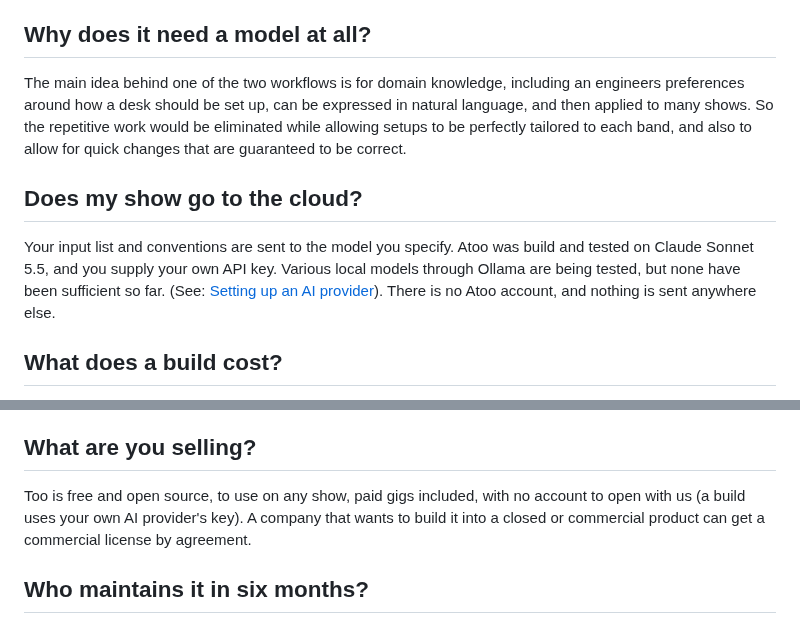
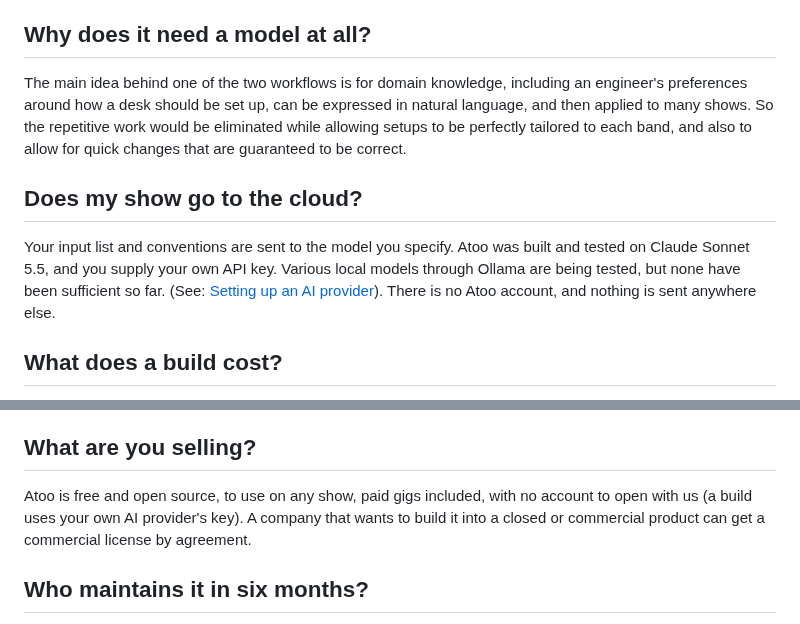
Before and after one commit to corourke/Atoo, a Markdown page: docs/user/faq.md, 2 parts joined by grey strips. GitHub-like rendering.

Commit message:
Docs: FAQ typos (Atoo, built, engineer's)

```diff
--- a/docs/user/faq.md
+++ b/docs/user/faq.md
@@ -24,11 +24,11 @@ A setting the desk cannot physically have is refused before anything is written.
 
 ## Why does it need a model at all?
 
-The main idea behind one of the two workflows is for domain knowledge, including an engineers preferences around how a desk should be set up, can be expressed in natural language, and then applied to many shows. So the repetitive work would be eliminated while allowing setups to be perfectly tailored to each band, and also to allow for quick changes that are guaranteed to be correct.
+The main idea behind one of the two workflows is for domain knowledge, including an engineer's preferences around how a desk should be set up, can be expressed in natural language, and then applied to many shows. So the repetitive work would be eliminated while allowing setups to be perfectly tailored to each band, and also to allow for quick changes that are guaranteed to be correct.
 
 ## Does my show go to the cloud?
 
-Your input list and conventions are sent to the model you specify. Atoo was build and tested on Claude Sonnet 5.5, and you supply your own API key. Various local models through Ollama are being tested, but none have been sufficient so far. (See: [Setting up an AI provider](ai-provider.md)). There is no Atoo account, and nothing is sent anywhere else.
+Your input list and conventions are sent to the model you specify. Atoo was built and tested on Claude Sonnet 5.5, and you supply your own API key. Various local models through Ollama are being tested, but none have been sufficient so far. (See: [Setting up an AI provider](ai-provider.md)). There is no Atoo account, and nothing is sent anywhere else.
 
 ## What does a build cost?
 
@@ -44,7 +44,7 @@ Every write is recorded with the values it replaced. Undo restores the prior set
 
 ## What are you selling?
 
-Too is free and open source, to use on any show, paid gigs included, with no account to open with us (a build uses your own AI provider's key). A company that wants to build it into a closed or commercial product can get a commercial license by agreement.
+Atoo is free and open source, to use on any show, paid gigs included, with no account to open with us (a build uses your own AI provider's key). A company that wants to build it into a closed or commercial product can get a commercial license by agreement.
 
 ## Who maintains it in six months?
 
```
